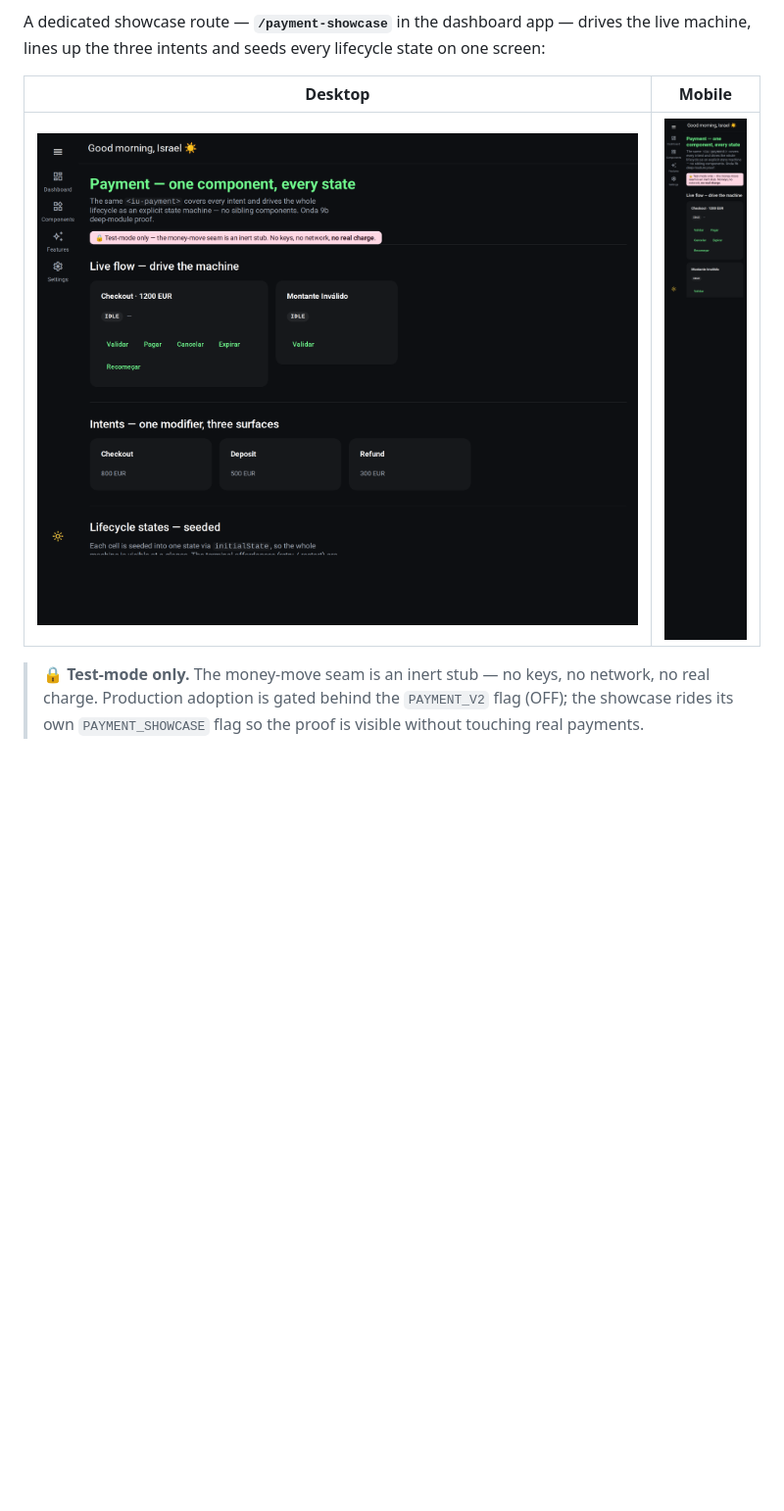
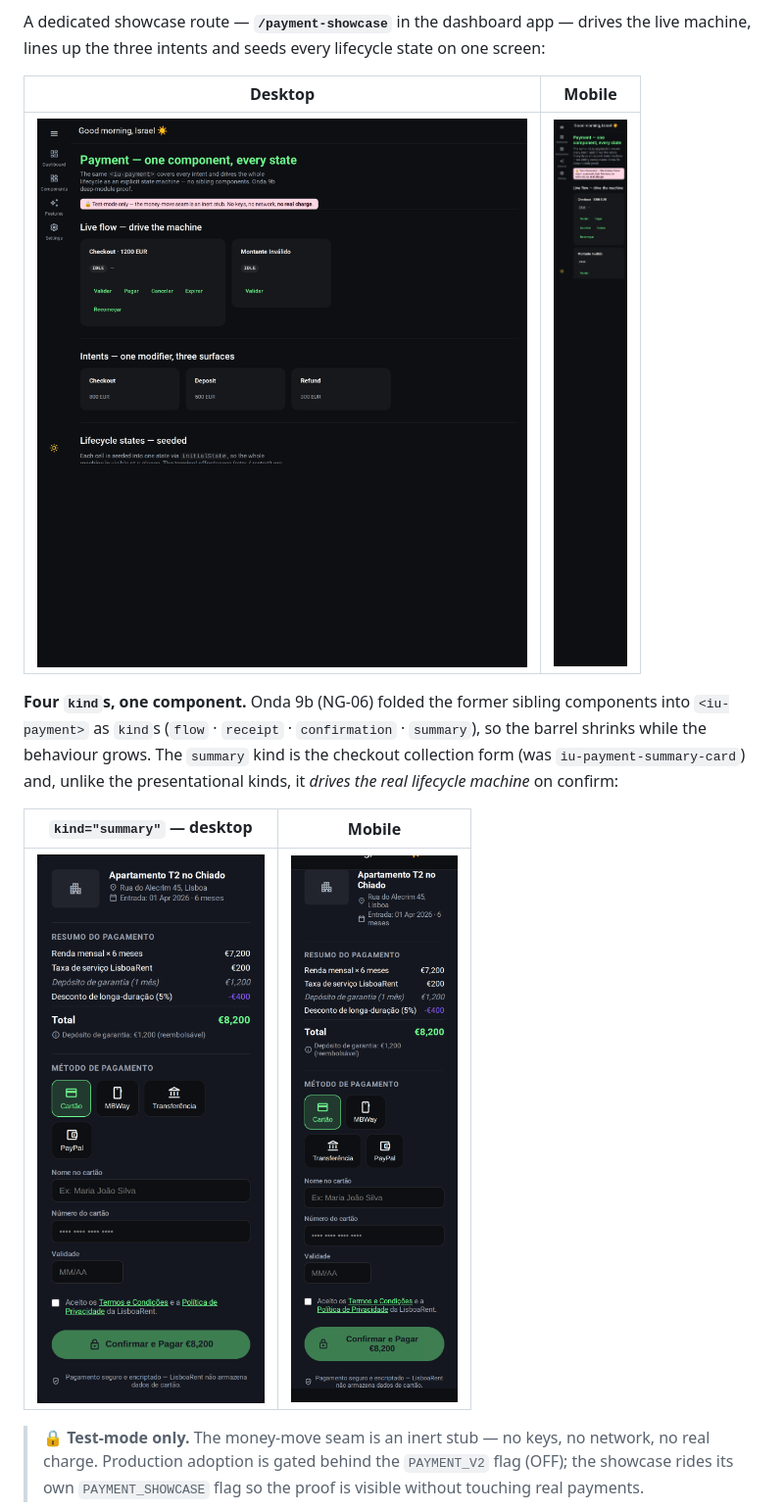
Before and after one commit to israelclucena/ng-m3, a Markdown page: README.md, the part around the change. Shown: that part at 98% size. Rendered like a GitHub page; pictures changed too: docs/portfolio/payment-showcase-desktop.png, docs/portfolio/payment-showcase-mobile.png, docs/portfolio/payment-summary-desktop.png (added); blank space fills up the shorter version.

```diff
--- a/README.md
+++ b/README.md
@@ -58,6 +58,15 @@ lines up the three intents and seeds every lifecycle state on one screen:
 | Desktop | Mobile |
 |---|---|
 | ![payment showcase — desktop](docs/portfolio/payment-showcase-desktop.png) | <img src="docs/portfolio/payment-showcase-mobile.png" alt="payment showcase — mobile" width="220"> |
+
+**Four `kind`s, one component.** Onda 9b (NG-06) folded the former sibling components into `<iu-payment>`
+as `kind`s (`flow` · `receipt` · `confirmation` · `summary`), so the barrel shrinks while the behaviour
+grows. The `summary` kind is the checkout collection form (was `iu-payment-summary-card`) and, unlike the
+presentational kinds, it *drives the real lifecycle machine* on confirm:
+
+| `kind="summary"` — desktop | Mobile |
+|---|---|
+| <img src="docs/portfolio/payment-summary-desktop.png" alt="payment summary kind — desktop" width="380"> | <img src="docs/portfolio/payment-summary-mobile.png" alt="payment summary kind — mobile" width="220"> |
 
 > 🔒 **Test-mode only.** The money-move seam is an inert stub — no keys, no network, no real charge.
 > Production adoption is gated behind the `PAYMENT_V2` flag (OFF); the showcase rides its own
```
Also changed, not shown: 1 other file.
